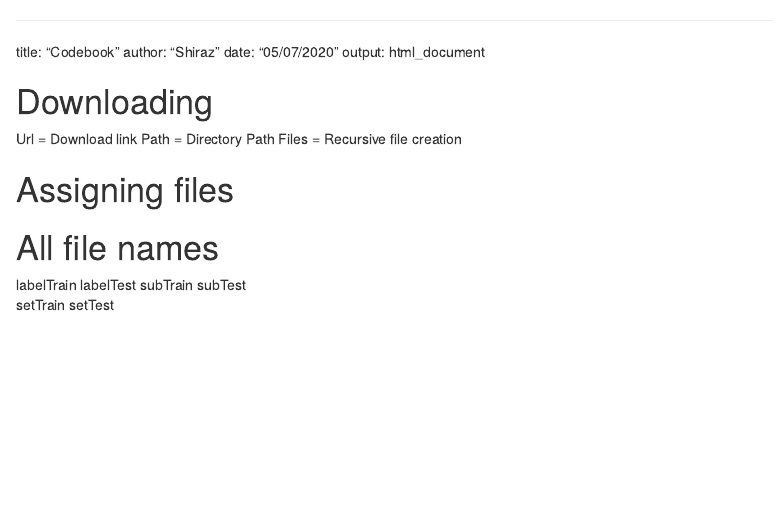
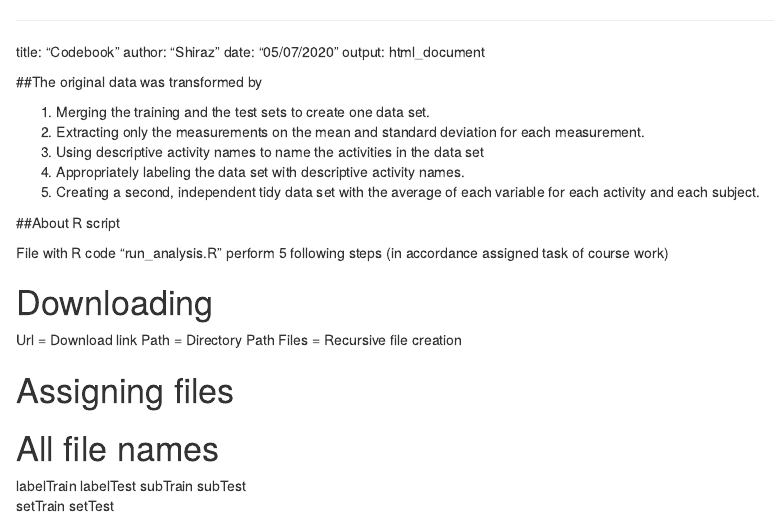
Before and after one commit to shiraz-shafi/Peer-graded-Assignment-Getting-and-Cleaning-Data-Course-Project, an R Markdown document (Codebook.Rmd): the page in a window 1100 px wide, from its top. Rendered offline with R 4.5, knitr and Pandoc, with nearby package versions.

Commit message:
codebook

```diff
--- a/Codebook.Rmd
+++ b/Codebook.Rmd
@@ -3,6 +3,19 @@ title: "Codebook"
 author: "Shiraz"
 date: "05/07/2020"
 output: html_document
+
+##The original data was transformed by
+
+1. Merging the training and the test sets to create one data set.
+2. Extracting only the measurements on the mean and standard deviation for each measurement.
+3. Using descriptive activity names to name the activities in the data set
+4. Appropriately labeling the data set with descriptive activity names.
+5. Creating a second, independent tidy data set with the average of each variable for each activity and each subject.
+
+
+##About R script
+
+File with R code "run_analysis.R" perform 5 following steps (in accordance assigned task of course work)
 
 
 # Downloading
```
